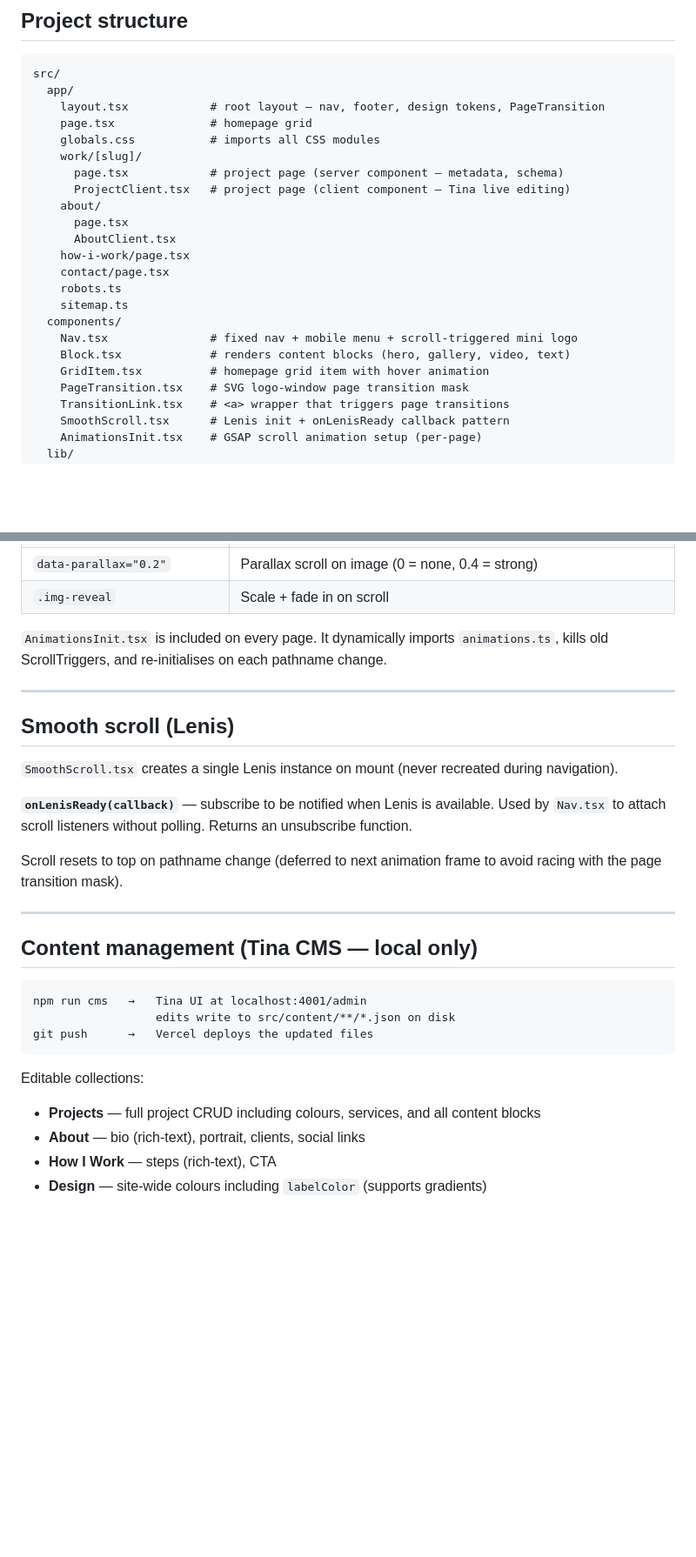
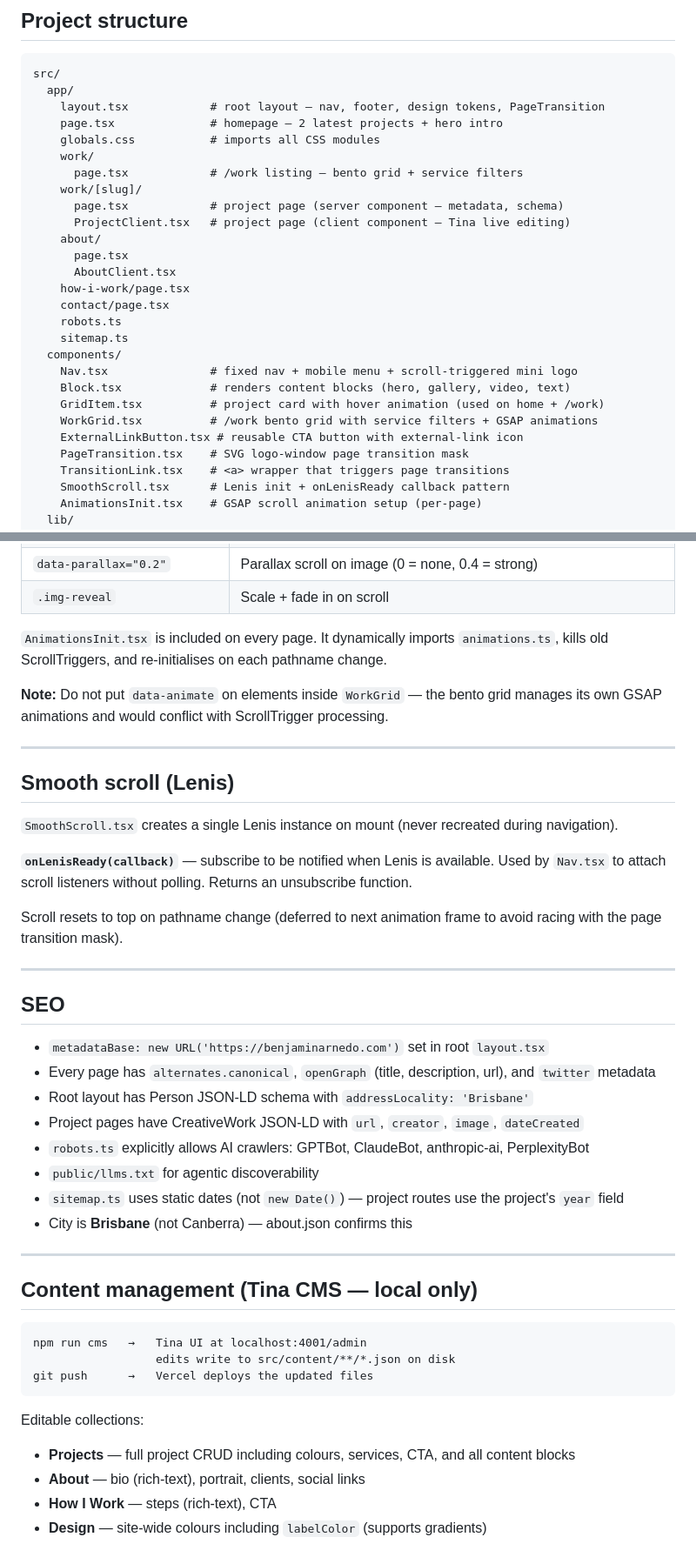
Before and after one commit to buda-loco/photofolio, a Markdown page: CLAUDE.md, 2 parts joined by grey strips. Shown at 87% size. Rendered like a GitHub page; blank space fills up the shorter version.

````diff
--- a/CLAUDE.md
+++ b/CLAUDE.md
@@ -32,8 +32,10 @@ npm run start    # serve production build
 src/
   app/
     layout.tsx            # root layout — nav, footer, design tokens, PageTransition
-    page.tsx              # homepage grid
+    page.tsx              # homepage — 2 latest projects + hero intro
     globals.css           # imports all CSS modules
+    work/
+      page.tsx            # /work listing — bento grid + service filters
     work/[slug]/
       page.tsx            # project page (server component — metadata, schema)
       ProjectClient.tsx   # project page (client component — Tina live editing)
@@ -47,7 +49,9 @@ src/
   components/
     Nav.tsx               # fixed nav + mobile menu + scroll-triggered mini logo
     Block.tsx             # renders content blocks (hero, gallery, video, text)
-    GridItem.tsx          # homepage grid item with hover animation
+    GridItem.tsx          # project card with hover animation (used on home + /work)
+    WorkGrid.tsx          # /work bento grid with service filters + GSAP animations
+    ExternalLinkButton.tsx # reusable CTA button with external-link icon
     PageTransition.tsx    # SVG logo-window page transition mask
     TransitionLink.tsx    # <a> wrapper that triggers page transitions
     SmoothScroll.tsx      # Lenis init + onLenisReady callback pattern
@@ -252,6 +300,8 @@ Boolean attributes (autoplay, muted, loop) use `!!` operator to ensure proper Re
 
 `AnimationsInit.tsx` is included on every page. It dynamically imports `animations.ts`, kills old ScrollTriggers, and re-initialises on each pathname change.
 
+**Note:** Do not put `data-animate` on elements inside `WorkGrid` — the bento grid manages its own GSAP animations and would conflict with ScrollTrigger processing.
+
 ---
 
 ## Smooth scroll (Lenis)
@@ -264,6 +314,19 @@ Scroll resets to top on pathname change (deferred to next animation frame to avo
 
 ---
 
+## SEO
+
+- `metadataBase: new URL('https://benjaminarnedo.com')` set in root `layout.tsx`
+- Every page has `alternates.canonical`, `openGraph` (title, description, url), and `twitter` metadata
+- Root layout has Person JSON-LD schema with `addressLocality: 'Brisbane'`
+- Project pages have CreativeWork JSON-LD with `url`, `creator`, `image`, `dateCreated`
+- `robots.ts` explicitly allows AI crawlers: GPTBot, ClaudeBot, anthropic-ai, PerplexityBot
+- `public/llms.txt` for agentic discoverability
+- `sitemap.ts` uses static dates (not `new Date()`) — project routes use the project's `year` field
+- City is **Brisbane** (not Canberra) — about.json confirms this
+
+---
+
 ## Content management (Tina CMS — local only)
 
 ```
@@ -273,7 +336,7 @@ git push      →   Vercel deploys the updated files
 ```
 
 Editable collections:
-- **Projects** — full project CRUD including colours, services, and all content blocks
+- **Projects** — full project CRUD including colours, services, CTA, and all content blocks
 - **About** — bio (rich-text), portrait, clients, social links
 - **How I Work** — steps (rich-text), CTA
 - **Design** — site-wide colours including `labelColor` (supports gradients)
````
Also changed, not shown: other parts of CLAUDE.md (+68 -11 lines).
